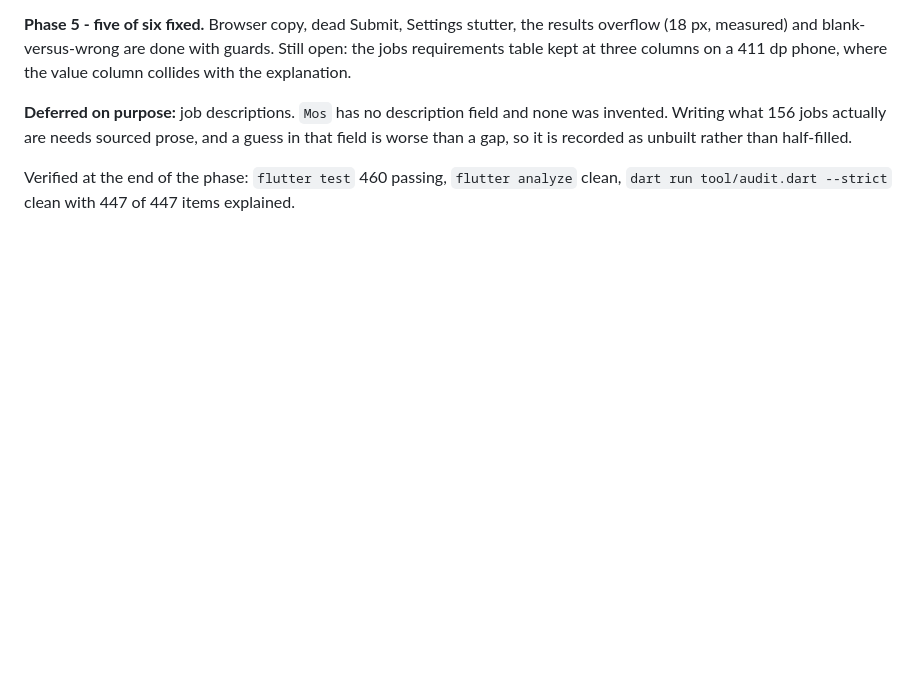
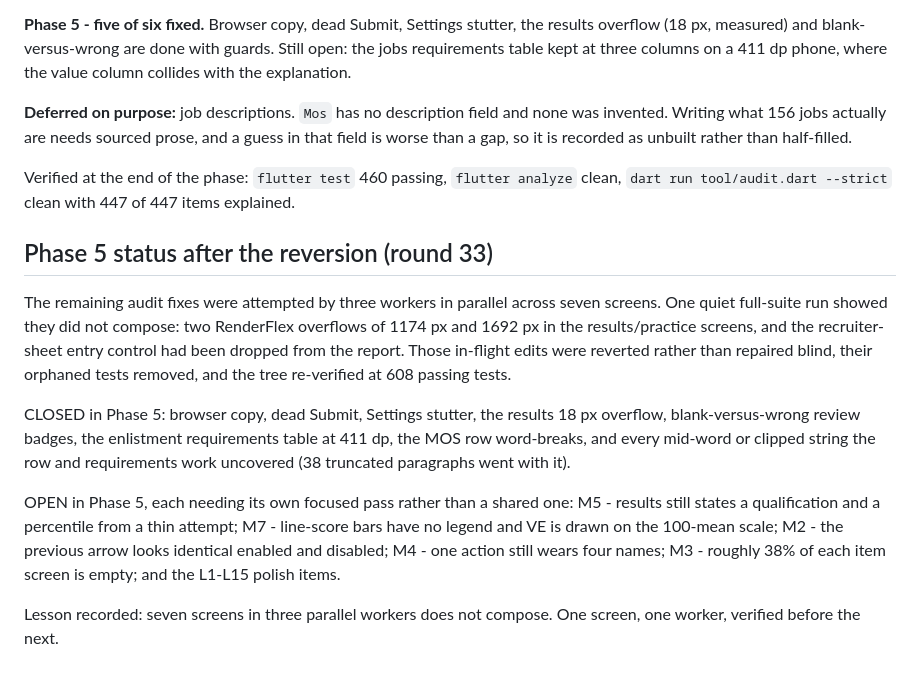
Before and after one commit to arm00pv/asvab-coach, a Markdown page: docs/ROADMAP.md, the part around the change. GitHub-like rendering; blank space fills up the shorter version.

Commit message:
Record what the reversion closed and what remains

```diff
--- a/docs/ROADMAP.md
+++ b/docs/ROADMAP.md
@@ -141,3 +141,28 @@ unbuilt rather than half-filled.
 Verified at the end of the phase: `flutter test` 460 passing,
 `flutter analyze` clean, `dart run tool/audit.dart --strict` clean with
 447 of 447 items explained.
+
+## Phase 5 status after the reversion (round 33)
+
+The remaining audit fixes were attempted by three workers in parallel across
+seven screens. One quiet full-suite run showed they did not compose: two
+RenderFlex overflows of 1174 px and 1692 px in the results/practice screens,
+and the recruiter-sheet entry control had been dropped from the report. Those
+in-flight edits were reverted rather than repaired blind, their orphaned
+tests removed, and the tree re-verified at 608 passing tests.
+
+CLOSED in Phase 5: browser copy, dead Submit, Settings stutter, the results
+18 px overflow, blank-versus-wrong review badges, the enlistment requirements
+table at 411 dp, the MOS row word-breaks, and every mid-word or clipped
+string the row and requirements work uncovered (38 truncated paragraphs went
+with it).
+
+OPEN in Phase 5, each needing its own focused pass rather than a shared one:
+M5 - results still states a qualification and a percentile from a thin
+attempt; M7 - line-score bars have no legend and VE is drawn on the 100-mean
+scale; M2 - the previous arrow looks identical enabled and disabled; M4 - one
+action still wears four names; M3 - roughly 38% of each item screen is empty;
+and the L1-L15 polish items.
+
+Lesson recorded: seven screens in three parallel workers does not compose.
+One screen, one worker, verified before the next.
```
